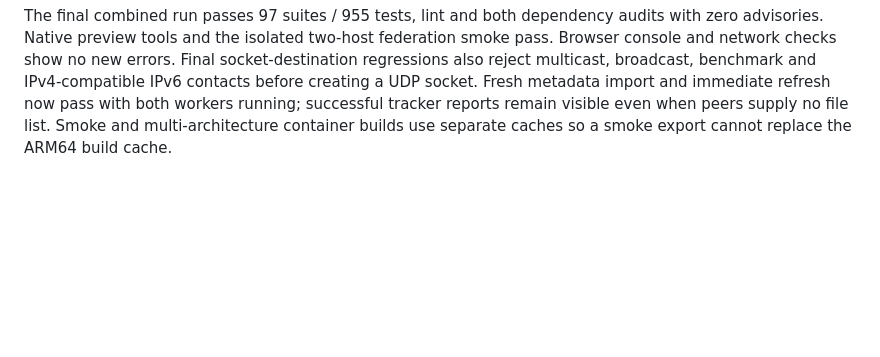
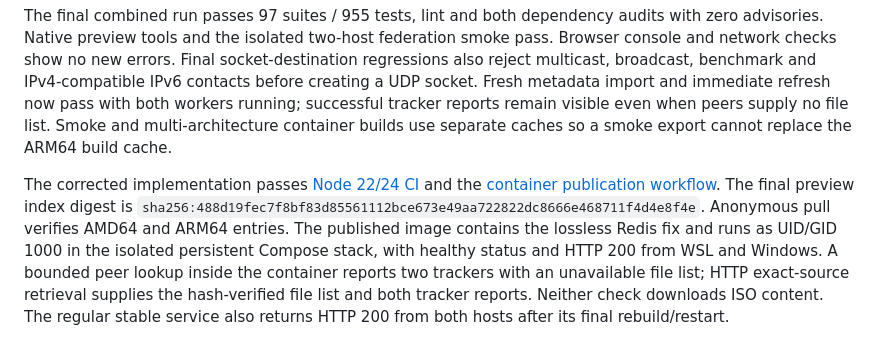
Before and after one commit to apoapostolov/Dicefiles-Ephemereal-Filesharing, a Markdown page: docs/AUDIT_2026-10-14.md, the part around the change. GitHub-like rendering; blank space fills up the shorter version.

Commit message:
Record final torrent and container acceptance

```diff
--- a/docs/AUDIT_2026-10-14.md
+++ b/docs/AUDIT_2026-10-14.md
@@ -247,3 +247,15 @@ Fresh metadata import and immediate refresh now pass with both workers running;
 successful tracker reports remain visible even when peers supply no file list.
 Smoke and multi-architecture container builds use separate caches so a smoke
 export cannot replace the ARM64 build cache.
+
+The corrected implementation passes [Node 22/24 CI](https://github.com/apoapostolov/Dicefiles-Ephemereal-Filesharing/actions/runs/38721466602)
+and the [container publication workflow](https://github.com/apoapostolov/Dicefiles-Ephemereal-Filesharing/actions/runs/38721467009).
+The final preview index digest is
+`sha256:488d19fec7f8bf83d85561112bce673e49aa722822dc8666e468711f4d4e8f4e`.
+Anonymous pull verifies AMD64 and ARM64 entries. The published image contains the
+lossless Redis fix and runs as UID/GID 1000 in the isolated persistent Compose
+stack, with healthy status and HTTP 200 from WSL and Windows. A bounded peer
+lookup inside the container reports two trackers with an unavailable file list;
+HTTP exact-source retrieval supplies the hash-verified file list and both tracker
+reports. Neither check downloads ISO content. The regular stable service also
+returns HTTP 200 from both hosts after its final rebuild/restart.
```
Also changed, not shown: docs/DOCKER.md (+4 -3 lines), docs/FUTURE_DEVELOPMENT_PLAN.md (+4 -1 lines).
